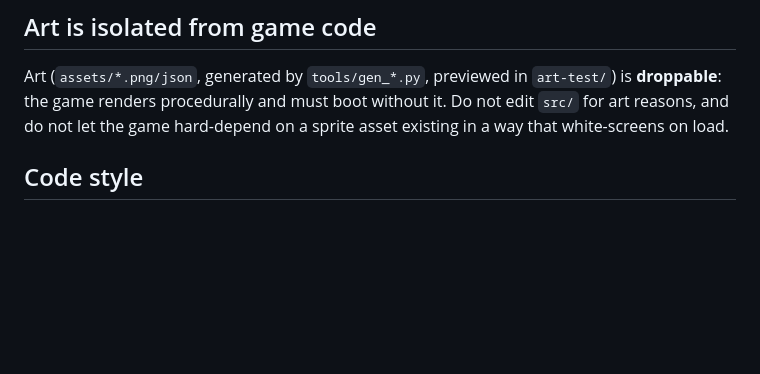
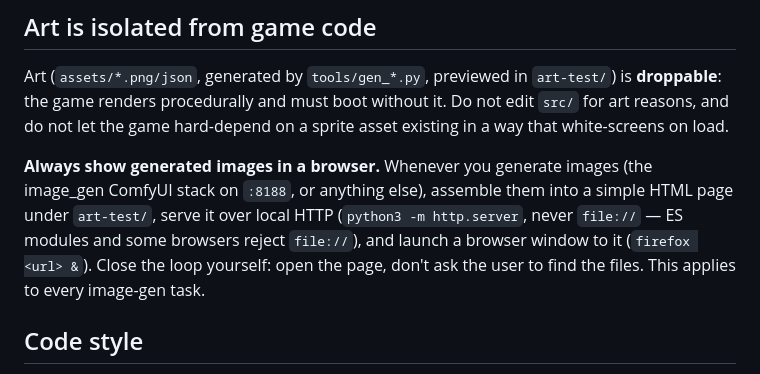
Before and after one commit to kleer001/three_pm, a Markdown page: CLAUDE.md, the part around the change. Drawn GitHub-style; blank space fills up the shorter version.

Commit message:
docs: require serving generated images in a browser
Every image-gen task ends with a served HTML page under art-test/ and a
launched browser, never raw file paths handed to the user.

Co-Authored-By: Claude Opus 4.8 (1M context) <noreply@anthropic.com>

```diff
--- a/CLAUDE.md
+++ b/CLAUDE.md
@@ -75,6 +75,13 @@ is **droppable**: the game renders procedurally and must boot without it. Do not
 edit `src/` for art reasons, and do not let the game hard-depend on a sprite
 asset existing in a way that white-screens on load.
 
+**Always show generated images in a browser.** Whenever you generate images (the
+image_gen ComfyUI stack on `:8188`, or anything else), assemble them into a simple
+HTML page under `art-test/`, serve it over local HTTP (`python3 -m http.server`,
+never `file://` — ES modules and some browsers reject `file://`), and launch a
+browser window to it (`firefox <url> &`). Close the loop yourself: open the page,
+don't ask the user to find the files. This applies to every image-gen task.
+
 ## Code style
 
 - `camelCase` for functions/vars, `PascalCase` for classes (standard JS).
```
